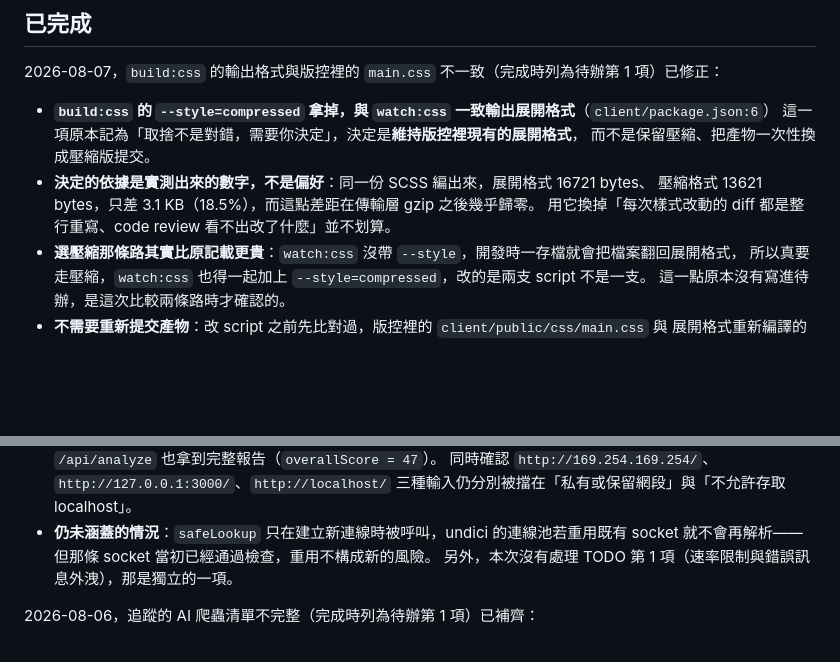
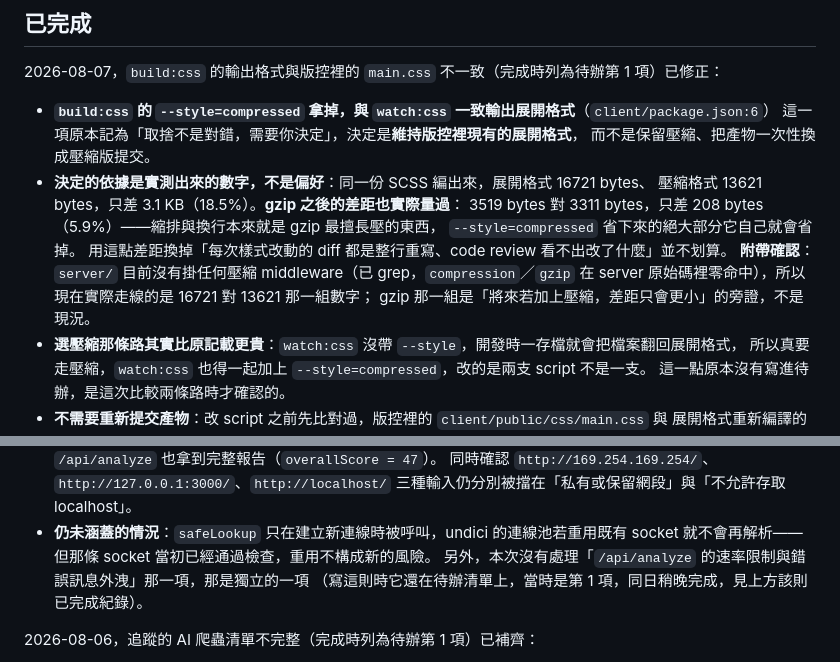
Before and after one commit to Shui-Ching/aeo-geo-analysis-section, a Markdown page: TODO.md, 2 parts joined by grey strips. Drawn GitHub-style; blank space fills up the shorter version.

Commit message:
docs: 補上 gzip 實測數字，修掉一處失效的編號指標
「gzip 之後差距幾乎歸零」原本是推測，現在量過了：
展開 3519 bytes、壓縮 3311 bytes，只差 208 bytes（5.9%）。
同時註明 server 沒有掛壓縮 middleware（已 grep 確認），
所以現況走線的是 16721 對 13621，gzip 那組是旁證不是現況。

「本次沒有處理 TODO 第 1 項」寫於速率限制那項還在待辦時，
該項完成後編號消失。改為指名標題並保留當時是第 1 項的歷史資訊。

Co-Authored-By: Claude Opus 5 <noreply@anthropic.com>

```diff
--- a/TODO.md
+++ b/TODO.md
@@ -46,8 +46,13 @@ AEO/GEO 檢測工具的待辦清單。建立於 2026-08-06。
   這一項原本記為「取捨不是對錯，需要你決定」，決定是**維持版控裡現有的展開格式**，
   而不是保留壓縮、把產物一次性換成壓縮版提交。
 - **決定的依據是實測出來的數字，不是偏好**：同一份 SCSS 編出來，展開格式 16721 bytes、
-  壓縮格式 13621 bytes，只差 3.1 KB（18.5%），而這點差距在傳輸層 gzip 之後幾乎歸零。
-  用它換掉「每次樣式改動的 diff 都是整行重寫、code review 看不出改了什麼」並不划算。
+  壓縮格式 13621 bytes，只差 3.1 KB（18.5%）。**gzip 之後的差距也實際量過**：
+  3519 bytes 對 3311 bytes，只差 208 bytes（5.9%）——縮排與換行本來就是 gzip 最擅長壓的東西，
+  `--style=compressed` 省下來的絕大部分它自己就會省掉。
+  用這點差距換掉「每次樣式改動的 diff 都是整行重寫、code review 看不出改了什麼」並不划算。
+  **附帶確認**：`server/` 目前沒有掛任何壓縮 middleware（已 grep，`compression`／`gzip`
+  在 server 原始碼裡零命中），所以現在實際走線的是 16721 對 13621 那一組數字；
+  gzip 那一組是「將來若加上壓縮，差距只會更小」的旁證，不是現況。
 - **選壓縮那條路其實比原記載更貴**：`watch:css` 沒帶 `--style`，開發時一存檔就會把檔案翻回展開格式，
   所以真要走壓縮，`watch:css` 也得一起加上 `--style=compressed`，改的是兩支 script 不是一支。
   這一點原本沒有寫進待辦，是這次比較兩條路時才確認的。
@@ -300,7 +305,8 @@ AEO/GEO 檢測工具的待辦清單。建立於 2026-08-06。
   三種輸入仍分別被擋在「私有或保留網段」與「不允許存取 localhost」。
 - **仍未涵蓋的情況**：`safeLookup` 只在建立新連線時被呼叫，undici 的連線池若重用既有 socket
   就不會再解析——但那條 socket 當初已經通過檢查，重用不構成新的風險。
-  另外，本次沒有處理 TODO 第 1 項（速率限制與錯誤訊息外洩），那是獨立的一項。
+  另外，本次沒有處理「`/api/analyze` 的速率限制與錯誤訊息外洩」那一項，那是獨立的一項
+  （寫這則時它還在待辦清單上，當時是第 1 項，同日稍晚完成，見上方該則已完成紀錄）。
 
 2026-08-06，追蹤的 AI 爬蟲清單不完整（完成時列為待辦第 1 項）已補齊：
 
```
